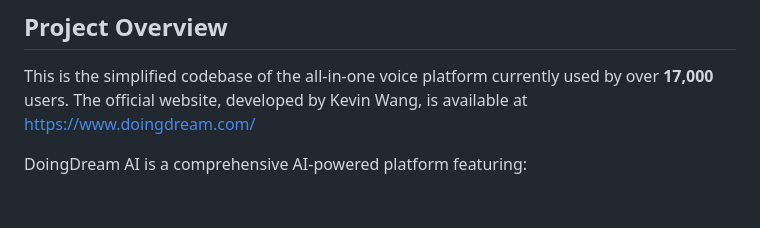
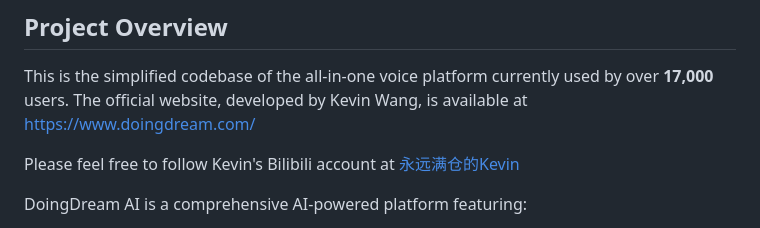
Before and after one commit to KevinWang676/ai-voice-platform, a Markdown page: README.md, the part around the change. GitHub-like rendering; blank space fills up the shorter version.

```diff
--- a/README.md
+++ b/README.md
@@ -3,6 +3,8 @@
 ## Project Overview
 
 This is the simplified codebase of the all-in-one voice platform currently used by over **17,000** users. The official website, developed by Kevin Wang, is available at https://www.doingdream.com/
+
+Please feel free to follow Kevin's Bilibili account at [永远满仓的Kevin](https://space.bilibili.com/501495851)
 
 DoingDream AI is a comprehensive AI-powered platform featuring:
 - **Story Generation**: AI-powered story creation and ending generation
```
